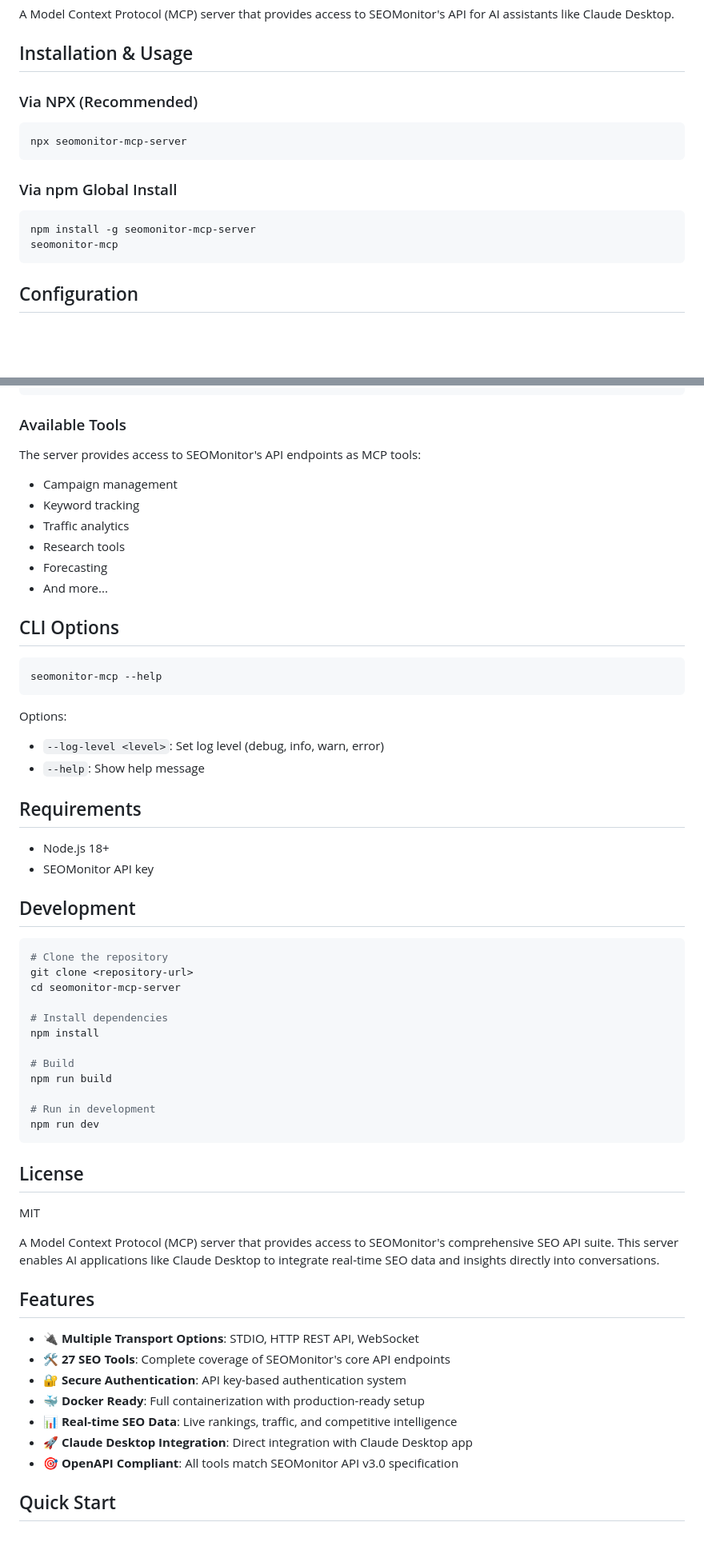
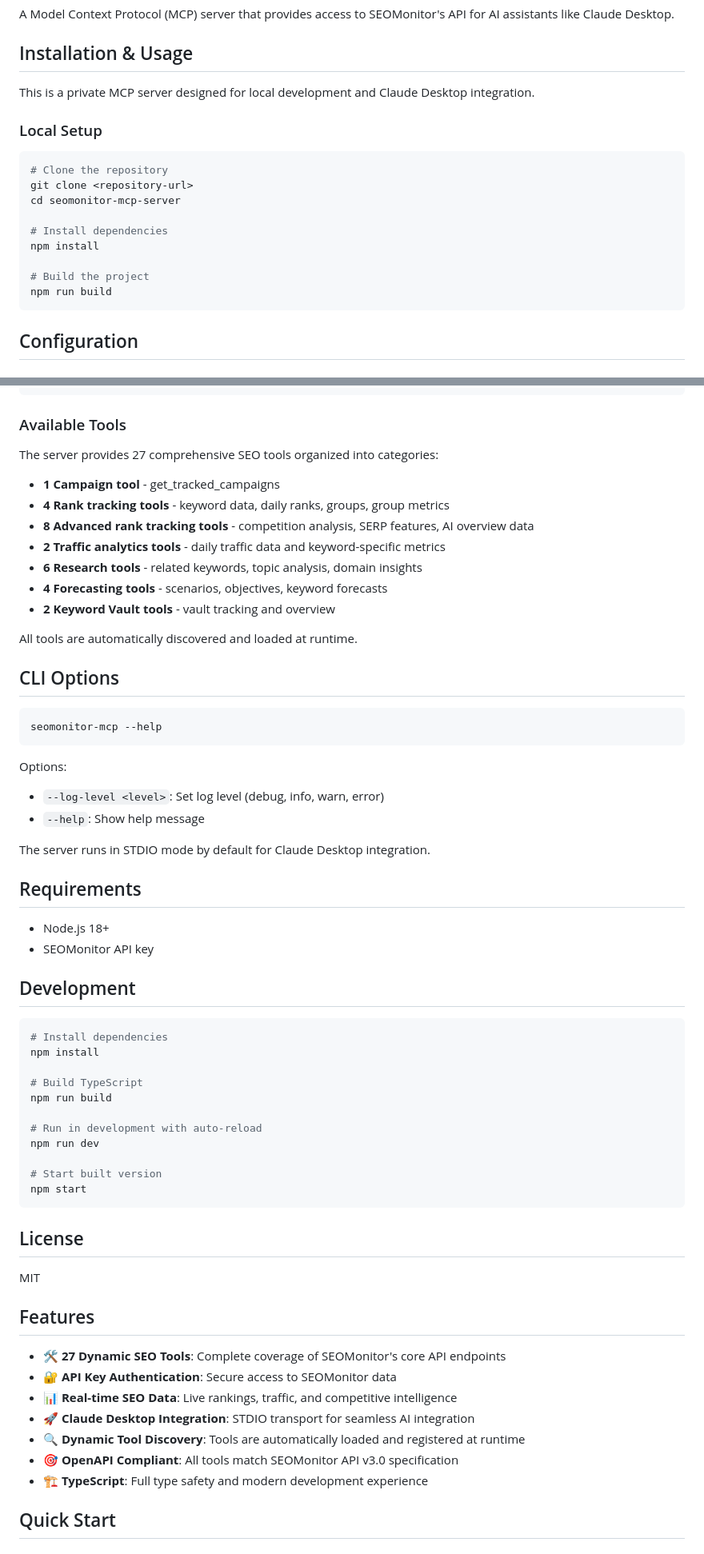
Before and after one commit to BuntStudio/seomonitor-mcp-server, a Markdown page: README.md, 2 parts joined by grey strips. Shown: that part at 80% size. Rendered like a GitHub page; blank space fills up the shorter version.

````diff
--- a/README.md
+++ b/README.md
@@ -4,15 +4,19 @@ A Model Context Protocol (MCP) server that provides access to SEOMonitor's API f
 
 ## Installation & Usage
 
-### Via NPX (Recommended)
+This is a private MCP server designed for local development and Claude Desktop integration.
+
+### Local Setup
 ```bash
-npx seomonitor-mcp-server
-```
+# Clone the repository
+git clone <repository-url>
+cd seomonitor-mcp-server
 
-### Via npm Global Install
-```bash
-npm install -g seomonitor-mcp-server
-seomonitor-mcp
+# Install dependencies
+npm install
+
+# Build the project
+npm run build
 ```
 
 ## Configuration
@@ -40,14 +44,17 @@ Add this to your Claude Desktop `claude_desktop_config.json`:
 
 ### Available Tools
 
-The server provides access to SEOMonitor's API endpoints as MCP tools:
+The server provides 27 comprehensive SEO tools organized into categories:
 
-- Campaign management
-- Keyword tracking
-- Traffic analytics
-- Research tools
-- Forecasting
-- And more...
+- **1 Campaign tool** - get_tracked_campaigns
+- **4 Rank tracking tools** - keyword data, daily ranks, groups, group metrics
+- **8 Advanced rank tracking tools** - competition analysis, SERP features, AI overview data
+- **2 Traffic analytics tools** - daily traffic data and keyword-specific metrics
+- **6 Research tools** - related keywords, topic analysis, domain insights
+- **4 Forecasting tools** - scenarios, objectives, keyword forecasts
+- **2 Keyword Vault tools** - vault tracking and overview
+
+All tools are automatically discovered and loaded at runtime.
 
 ## CLI Options
 
@@ -59,6 +66,8 @@ Options:
 - `--log-level <level>`: Set log level (debug, info, warn, error)
 - `--help`: Show help message
 
+The server runs in STDIO mode by default for Claude Desktop integration.
+
 ## Requirements
 
 - Node.js 18+
@@ -67,35 +76,32 @@ Options:
 ## Development
 
 ```bash
-# Clone the repository
-git clone <repository-url>
-cd seomonitor-mcp-server
-
 # Install dependencies
 npm install
 
-# Build
+# Build TypeScript
 npm run build
 
-# Run in development
+# Run in development with auto-reload
 npm run dev
+
+# Start built version
+npm start
 ```
 
 ## License
 
 MIT
 
-A Model Context Protocol (MCP) server that provides access to SEOMonitor's comprehensive SEO API suite. This server enables AI applications like Claude Desktop to integrate real-time SEO data and insights directly into conversations.
-
 ## Features
 
-- 🔌 **Multiple Transport Options**: STDIO, HTTP REST API, WebSocket
-- 🛠️ **27 SEO Tools**: Complete coverage of SEOMonitor's core API endpoints
-- 🔐 **Secure Authentication**: API key-based authentication system
-- 🐳 **Docker Ready**: Full containerization with production-ready setup
+- 🛠️ **27 Dynamic SEO Tools**: Complete coverage of SEOMonitor's core API endpoints
+- 🔐 **API Key Authentication**: Secure access to SEOMonitor data
 - 📊 **Real-time SEO Data**: Live rankings, traffic, and competitive intelligence
-- 🚀 **Claude Desktop Integration**: Direct integration with Claude Desktop app
+- 🚀 **Claude Desktop Integration**: STDIO transport for seamless AI integration
+- 🔍 **Dynamic Tool Discovery**: Tools are automatically loaded and registered at runtime
 - 🎯 **OpenAPI Compliant**: All tools match SEOMonitor API v3.0 specification
+- 🏗️ **TypeScript**: Full type safety and modern development experience
 
 ## Quick Start
 
````
Also changed, not shown: other parts of README.md (+18 -147 lines).
